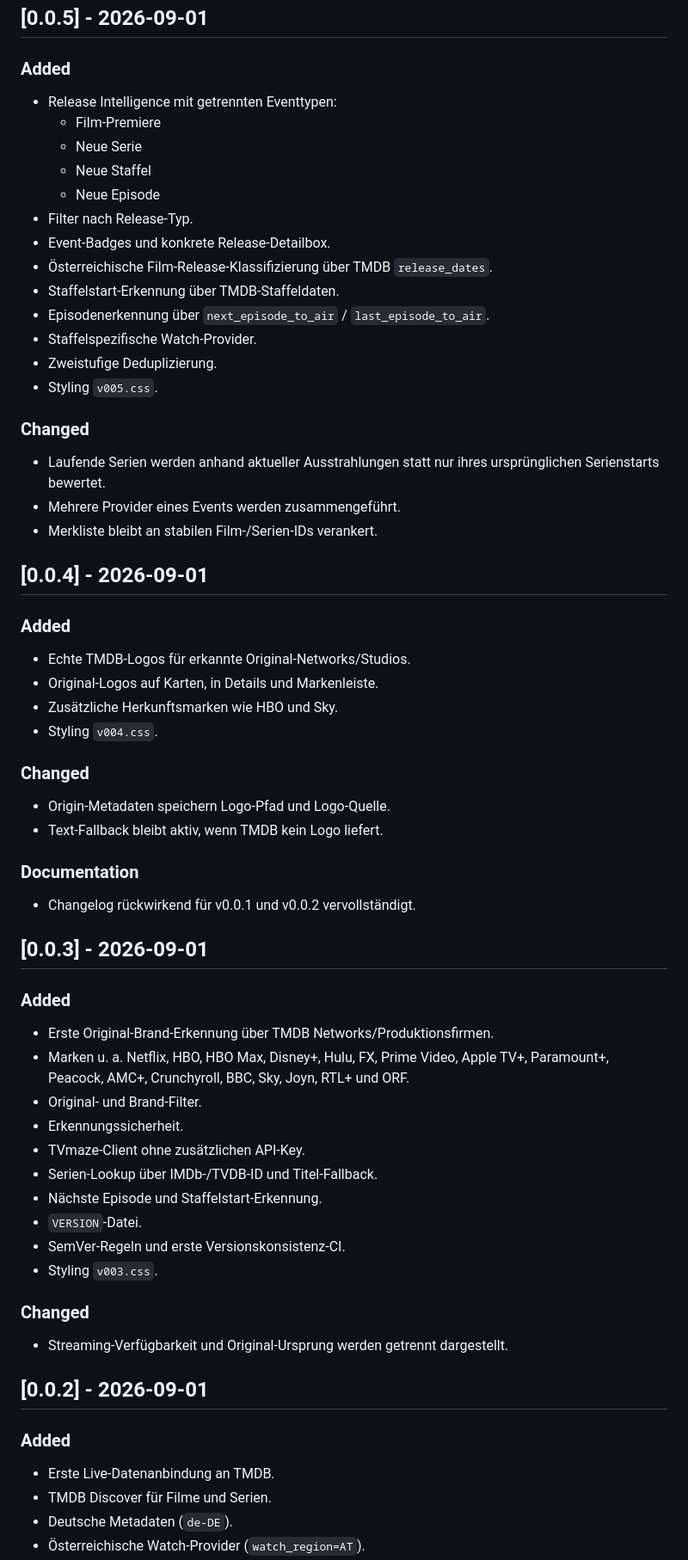
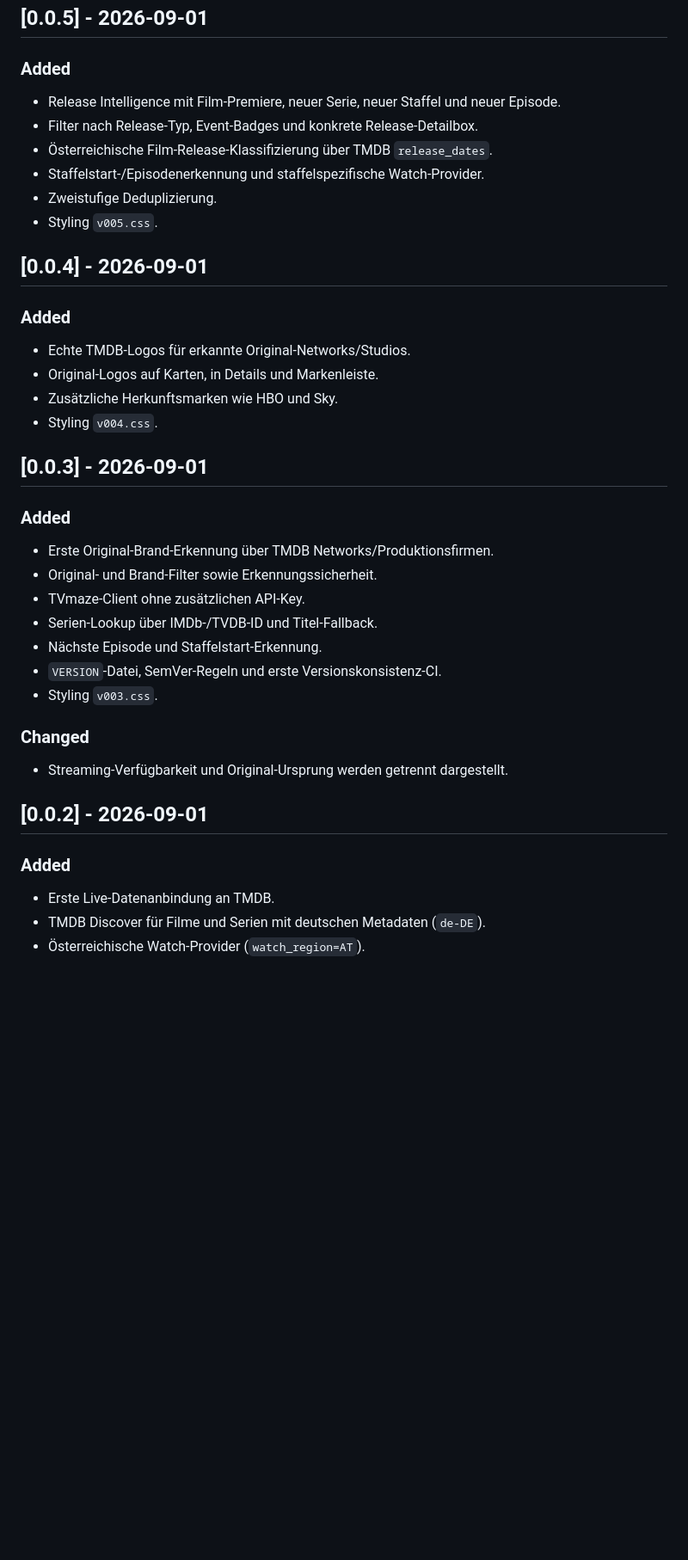
Before and after one commit to Homiiboy/StreamRadar, a Markdown page: CHANGELOG.md, the part around one of its changes. Shown at 86% size. Drawn GitHub-style; blank space fills up the shorter version.

```diff
--- a/CHANGELOG.md
+++ b/CHANGELOG.md
@@ -157,24 +141,12 @@ Alle relevanten Änderungen an StreamRadar werden hier ab der ersten Version nac
 ## [0.0.5] - 2026-09-01
 
 ### Added
-- Release Intelligence mit getrennten Eventtypen:
-  - Film-Premiere
-  - Neue Serie
-  - Neue Staffel
-  - Neue Episode
-- Filter nach Release-Typ.
-- Event-Badges und konkrete Release-Detailbox.
+- Release Intelligence mit Film-Premiere, neuer Serie, neuer Staffel und neuer Episode.
+- Filter nach Release-Typ, Event-Badges und konkrete Release-Detailbox.
 - Österreichische Film-Release-Klassifizierung über TMDB `release_dates`.
-- Staffelstart-Erkennung über TMDB-Staffeldaten.
-- Episodenerkennung über `next_episode_to_air` / `last_episode_to_air`.
-- Staffelspezifische Watch-Provider.
+- Staffelstart-/Episodenerkennung und staffelspezifische Watch-Provider.
 - Zweistufige Deduplizierung.
 - Styling `v005.css`.
-
-### Changed
-- Laufende Serien werden anhand aktueller Ausstrahlungen statt nur ihres ursprünglichen Serienstarts bewertet.
-- Mehrere Provider eines Events werden zusammengeführt.
-- Merkliste bleibt an stabilen Film-/Serien-IDs verankert.
 
 ## [0.0.4] - 2026-09-01
 
@@ -184,25 +156,15 @@ Alle relevanten Änderungen an StreamRadar werden hier ab der ersten Version nac
 - Zusätzliche Herkunftsmarken wie HBO und Sky.
 - Styling `v004.css`.
 
-### Changed
-- Origin-Metadaten speichern Logo-Pfad und Logo-Quelle.
-- Text-Fallback bleibt aktiv, wenn TMDB kein Logo liefert.
-
-### Documentation
-- Changelog rückwirkend für v0.0.1 und v0.0.2 vervollständigt.
-
 ## [0.0.3] - 2026-09-01
 
 ### Added
 - Erste Original-Brand-Erkennung über TMDB Networks/Produktionsfirmen.
-- Marken u. a. Netflix, HBO, HBO Max, Disney+, Hulu, FX, Prime Video, Apple TV+, Paramount+, Peacock, AMC+, Crunchyroll, BBC, Sky, Joyn, RTL+ und ORF.
-- Original- und Brand-Filter.
-- Erkennungssicherheit.
+- Original- und Brand-Filter sowie Erkennungssicherheit.
 - TVmaze-Client ohne zusätzlichen API-Key.
 - Serien-Lookup über IMDb-/TVDB-ID und Titel-Fallback.
 - Nächste Episode und Staffelstart-Erkennung.
-- `VERSION`-Datei.
-- SemVer-Regeln und erste Versionskonsistenz-CI.
+- `VERSION`-Datei, SemVer-Regeln und erste Versionskonsistenz-CI.
 - Styling `v003.css`.
 
 ### Changed
@@ -212,6 +174,5 @@ Alle relevanten Änderungen an StreamRadar werden hier ab der ersten Version nac
 
 ### Added
 - Erste Live-Datenanbindung an TMDB.
-- TMDB Discover für Filme und Serien.
-- Deutsche Metadaten (`de-DE`).
+- TMDB Discover für Filme und Serien mit deutschen Metadaten (`de-DE`).
 - Österreichische Watch-Provider (`watch_region=AT`).
```
Also changed, not shown: other parts of CHANGELOG.md (+68 -97 lines).
